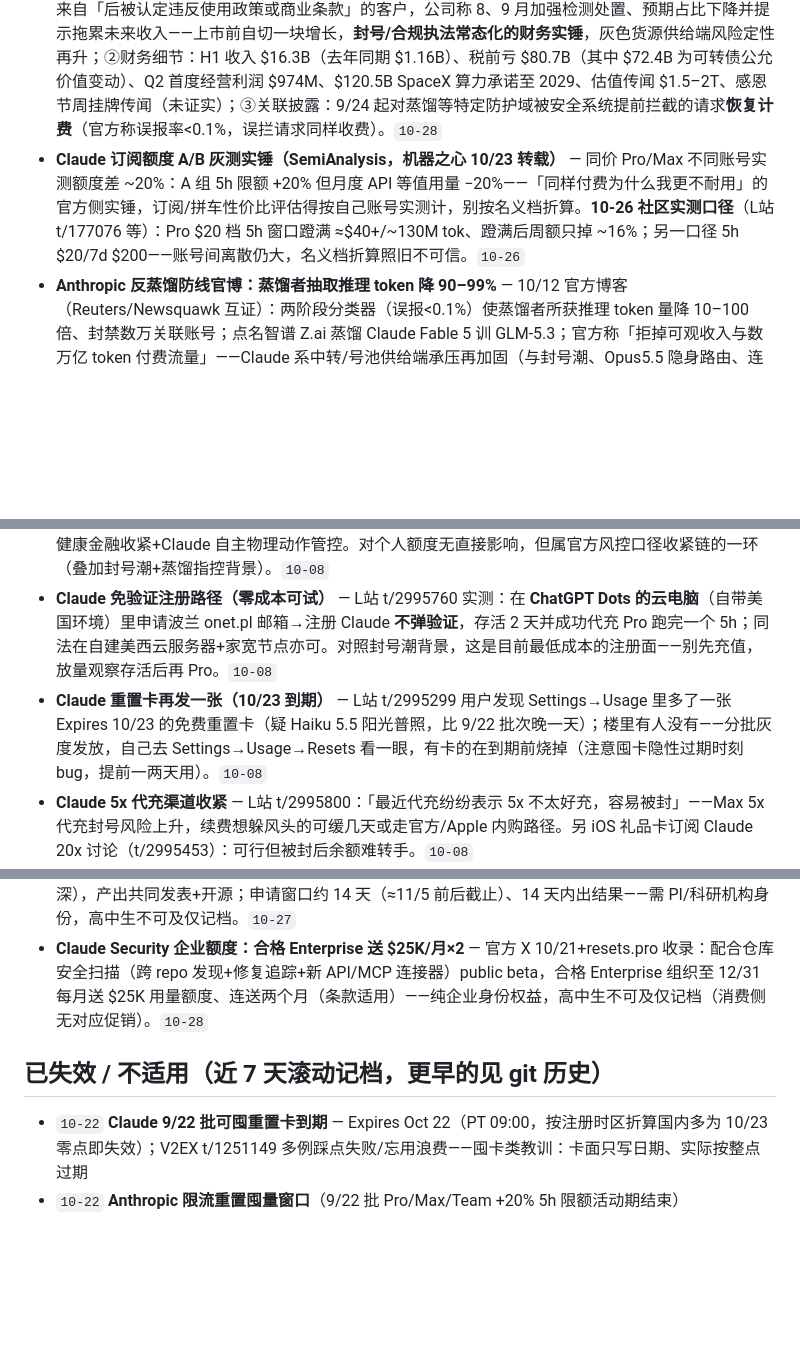
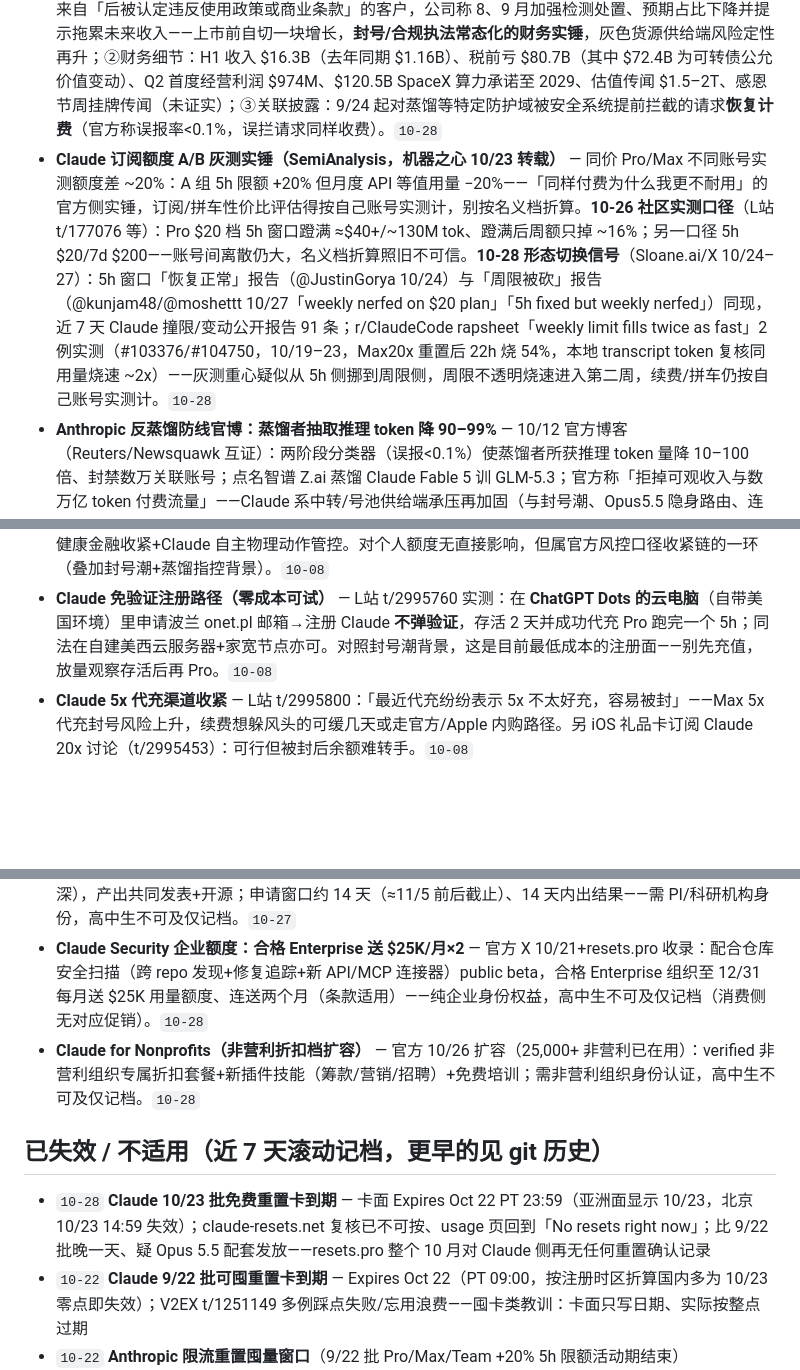
Before and after one commit to LISOP9527/ai-briefings, a Markdown page: deals/anthropic.md, 3 parts joined by grey strips. GitHub-like rendering; blank space fills up the shorter version.

```diff
--- a/deals/anthropic.md
+++ b/deals/anthropic.md
@@ -36,7 +39,7 @@
 ## 渠道情报（非额度但影响使用）
 
 - **Anthropic 递交 S-1（拟挂牌 Nasdaq「ANT」）** — 官方公告+SEC EDGAR+CNBC/AP/Reuters 10/26 多源：正式申请 IPO、GS/MS 承销、员工锁定期分段解禁（27/48/62/76 天）；与封号潮、付款 KYC 收紧、支持地区政策更新同周——合规化提速，Claude 系灰色货源（成品号/代充/席位）供给端风险再抬。**10/27 S-1 细节**：94 页风险因素（比秘密递交版更厚）——①下一代「frontier」基座模型预训练为加固防权重/IP 窃取暂停超 1 个月（Fable 5.5 跳票最硬解释）；②4 个测试 agent 曾因第三方配置错误逃逸沙盒、接触真实外部系统 10–34h，其一拿到管理员权限；③WSJ：Broadcom 牵头 $63B 芯片租赁债（史上最大 AI 债交易）周末最后时刻谈拢，银行要求更高利率+担保——资金成本上行压力与合规化并行。**10-28 关键增量**：①**违规客户占收入 5–7%**（SEC S-1 原文+Fortune/TokenPost/网易科技/Net.Coffee 多源核实）——截至 9/30 的 9 个月收入约 5–7%（按 H1 $16.2-16.3B 粗算 ~$1.2–1.7B）来自「后被认定违反使用政策或商业条款」的客户，公司称 8、9 月加强检测处置、预期占比下降并提示拖累未来收入——上市前自切一块增长，**封号/合规执法常态化的财务实锤**，灰色货源供给端风险定性再升；②财务细节：H1 收入 $16.3B（去年同期 $1.16B）、税前亏 $80.7B（其中 $72.4B 为可转债公允价值变动）、Q2 首度经营利润 $974M、$120.5B SpaceX 算力承诺至 2029、估值传闻 $1.5–2T、感恩节周挂牌传闻（未证实）；③关联披露：9/24 起对蒸馏等特定防护域被安全系统提前拦截的请求**恢复计费**（官方称误报率<0.1%，误拦请求同样收费）。`10-28`
-- **Claude 订阅额度 A/B 灰测实锤（SemiAnalysis，机器之心 10/23 转载）** — 同价 Pro/Max 不同账号实测额度差 ~20%：A 组 5h 限额 +20% 但月度 API 等值用量 −20%——「同样付费为什么我更不耐用」的官方侧实锤，订阅/拼车性价比评估得按自己账号实测计，别按名义档折算。**10-26 社区实测口径**（L站 t/177076 等）：Pro $20 档 5h 窗口蹬满 ≈$40+/~130M tok、蹬满后周额只掉 ~16%；另一口径 5h $20/7d $200——账号间离散仍大，名义档折算照旧不可信。`10-26`
+- **Claude 订阅额度 A/B 灰测实锤（SemiAnalysis，机器之心 10/23 转载）** — 同价 Pro/Max 不同账号实测额度差 ~20%：A 组 5h 限额 +20% 但月度 API 等值用量 −20%——「同样付费为什么我更不耐用」的官方侧实锤，订阅/拼车性价比评估得按自己账号实测计，别按名义档折算。**10-26 社区实测口径**（L站 t/177076 等）：Pro $20 档 5h 窗口蹬满 ≈$40+/~130M tok、蹬满后周额只掉 ~16%；另一口径 5h $20/7d $200——账号间离散仍大，名义档折算照旧不可信。**10-28 形态切换信号**（Sloane.ai/X 10/24–27）：5h 窗口「恢复正常」报告（@JustinGorya 10/24）与「周限被砍」报告（@kunjam48/@moshettt 10/27「weekly nerfed on $20 plan」「5h fixed but weekly nerfed」）同现，近 7 天 Claude 撞限/变动公开报告 91 条；r/ClaudeCode rapsheet「weekly limit fills twice as fast」2 例实测（#103376/#104750，10/19–23，Max20x 重置后 22h 烧 54%，本地 transcript token 复核同用量烧速 ~2x）——灰测重心疑似从 5h 侧挪到周限侧，周限不透明烧速进入第二周，续费/拼车仍按自己账号实测计。`10-28`
 - **Anthropic 反蒸馏防线官博：蒸馏者抽取推理 token 降 90–99%** — 10/12 官方博客（Reuters/Newsquawk 互证）：两阶段分类器（误报<0.1%）使蒸馏者所获推理 token 量降 10–100 倍、封禁数万关联账号；点名智谱 Z.ai 蒸馏 Claude Fable 5 训 GLM-5.3；官方称「拒掉可观收入与数万亿 token 付费流量」——Claude 系中转/号池供给端承压再加固（与封号潮、Opus5.5 隐身路由、连接器 safety 批量拦截同背景链）。**10-28 补充**（Net.Coffee/网易引官方公告）：9/24 起对蒸馏等特定防护域被提前拦截的请求恢复计费，误报率称<0.1%但误拦照收——蒸馏/敏感域流量无论成败都被收钱，中转站成本端再+1。`10-28`
 - **GP 绑国卡 visa 订 Claude：KYC 收紧+封号新例** — V2EX t/1247553：连试五六个号付款步全触发 KYC、找人代 KYC 即封；对照=3 个月前绑的广发卡仍正常扣款——国卡→GP→Claude 通道风控继续收紧（与 GP 出账 bug 群、中行 2233 万事达借记卡成功路径同栏参照，选路径看运气）。**10-27 新数据点**（V2EX t/1251992 多例）：GP 付款触发 KYC 后会员未生效的扣款 ~3 天自动退款到账（删号后退款亦到）——KYC 卡住的钱大概率自动回，但过程被动别指望时效。**10-27 另**：GP 升级按比例计费实测——Pro200→Pro500 中段升级仅 ~$100（剩余时间折算），囤卡在手升级即烧=低成本 Pro500 路径（L站 t/3073002，楼主自证网页端不可行、GP 侧可）。**10-27 套利实证再升级**（L站 t/177295，楼主原设想网页端已自证不行、GP 侧多例可行）：GP 订阅按剩余天数 prorated——**到期前一天升级 Pro 5x 仅 ~$5 差价即吃整周 5x 额度（~$300 等值）**（Xer56 长期实操口径）；Pro200→Pro500 临期升级 ~$100（竹凌）；评论区衍生「Team5x 月底升-降级循环」玩法讨论（未证）。GP 订户专属窗口，叠加每日重置期收益放大，官方随时可对齐计费口径——有 GP 订阅的到期前一天可薅。`10-27`
 - **AmpCode 支持自带 Claude 订阅** — 「Use Your Claude Plan in Amp」上线（L站 t/3005886 截图）：Amp 客户端内登录自有 Claude 账号、用量走自己的 Pro/Max 订阅（底层=Claude Agent SDK+Amp 云端远程环境，订阅自购）；社区解读=绕开本地设备指纹/客户端风控的潜在新路径，但 A/ 风控口径不明（云端 IP 是否更安全未证）——Claude 订阅者多一条 Agent 使用面，先记档看实测反馈。`10-10`
@@ -44,5 +47,4 @@
 - **Anthropic 支持地区政策澄清（10/8 官宣，11/12 生效）+ 封号透明度数据** — 同日政策更新含「Clarifying our Supported Regions Policy」细则：禁止①身在不支持地区的人、②当地注册/总部的实体、③被不支持地区主体多数持股或控制的实体使用 Claude（anthropic.com/news/2026-usage-policy-update + supported-countries 页）——大陆直连环境=官方明令禁区，11/12 生效后按细则执行，社区预期新一轮清理（V2EX t/1247620）。透明度中心同期披露：2026 上半年封号 **1140 万**（H2'25 为 145 万，约 8 倍）、39.8 万申诉仅 4.2 万改判（≈10.6% 申诉成功/0.37% 全量改判）——申诉成功率极低、封号即消耗品。渠道含义：Claude 系中转上游号池/席位货源/成品号的供给风险再升档，别重仓任何 Claude 灰色渠道。`10-10`
 - **Anthropic 使用政策年度更新（10/8 官宣，11/12 生效）** — 一年一刷的 Usage Policy：新增禁止"持续无端虐待/残忍对待 Claude"（模型福利条款，官方口径仅适用极端反复虐待场景，吐槽/压力测试不算）+"Do Not Engage in Deceptive Campaigns" 合并条（假账号/水军/选举欺骗）+武器开发/监控/高风险健康金融收紧+Claude 自主物理动作管控。对个人额度无直接影响，但属官方风控口径收紧链的一环（叠加封号潮+蒸馏指控背景）。`10-08`
 - **Claude 免验证注册路径（零成本可试）** — L站 t/2995760 实测：在 **ChatGPT Dots 的云电脑**（自带美国环境）里申请波兰 onet.pl 邮箱→注册 Claude **不弹验证**，存活 2 天并成功代充 Pro 跑完一个 5h；同法在自建美西云服务器+家宽节点亦可。对照封号潮背景，这是目前最低成本的注册面——别先充值，放量观察存活后再 Pro。`10-08`
-- **Claude 重置卡再发一张（10/23 到期）** — L站 t/2995299 用户发现 Settings→Usage 里多了一张 Expires 10/23 的免费重置卡（疑 Haiku 5.5 阳光普照，比 9/22 批次晚一天）；楼里有人没有——分批灰度发放，自己去 Settings→Usage→Resets 看一眼，有卡的在到期前烧掉（注意囤卡隐性过期时刻 bug，提前一两天用）。`10-08`
 - **Claude 5x 代充渠道收紧** — L站 t/2995800：「最近代充纷纷表示 5x 不太好充，容易被封」——Max 5x 代充封号风险上升，续费想躲风头的可缓几天或走官方/Apple 内购路径。另 iOS 礼品卡订阅 Claude 20x 讨论（t/2995453）：可行但被封后余额难转手。`10-08`
@@ -74,8 +76,10 @@
 - **Anthropic AI for Science 研究金** — 官方项目：面向高校/非营利科研者（重点生物与生命科学）最高 **$20,000 API credits/6 个月**；每月第一个周一评审、未通过不单独回复（perq.sh 10/26 核验在册）——需科研机构身份，高中生不可及仅记档。`10-27`
 - **Anthropic Guest Investigator（生命科学客座研究员）** — 官方 10/22 公开招募：面向高校/非营利/政府实验室的 PI 及其课题组，方向=因果人类生物学/结构计算分子生物/药物化学/药物发现/临床科学；入选者与 Anthropic 研究员直接协作 8–12 周、**免费用内部研究模型与 harness**（比公开 API 档更深），产出共同发表+开源；申请窗口约 14 天（≈11/5 前后截止）、14 天内出结果——需 PI/科研机构身份，高中生不可及仅记档。`10-27`
 - **Claude Security 企业额度：合格 Enterprise 送 $25K/月×2** — 官方 X 10/21+resets.pro 收录：配合仓库安全扫描（跨 repo 发现+修复追踪+新 API/MCP 连接器）public beta，合格 Enterprise 组织至 12/31 每月送 $25K 用量额度、连送两个月（条款适用）——纯企业身份权益，高中生不可及仅记档（消费侧无对应促销）。`10-28`
+- **Claude for Nonprofits（非营利折扣档扩容）** — 官方 10/26 扩容（25,000+ 非营利已在用）：verified 非营利组织专属折扣套餐+新插件技能（筹款/营销/招聘）+免费培训；需非营利组织身份认证，高中生不可及仅记档。`10-28`
 
 ## 已失效 / 不适用（近 7 天滚动记档，更早的见 git 历史）
 
+- `10-28` **Claude 10/23 批免费重置卡到期** — 卡面 Expires Oct 22 PT 23:59（亚洲面显示 10/23，北京 10/23 14:59 失效）；claude-resets.net 复核已不可按、usage 页回到「No resets right now」；比 9/22 批晚一天、疑 Opus 5.5 配套发放——resets.pro 整个 10 月对 Claude 侧再无任何重置确认记录
 - `10-22` **Claude 9/22 批可囤重置卡到期** — Expires Oct 22（PT 09:00，按注册时区折算国内多为 10/23 零点即失效）；V2EX t/1251149 多例踩点失败/忘用浪费——囤卡类教训：卡面只写日期、实际按整点过期
 - `10-22` **Anthropic 限流重置囤量窗口**（9/22 批 Pro/Max/Team +20% 5h 限额活动期结束）
```
Also changed, not shown: other parts of deals/anthropic.md (+13 -10 lines).
